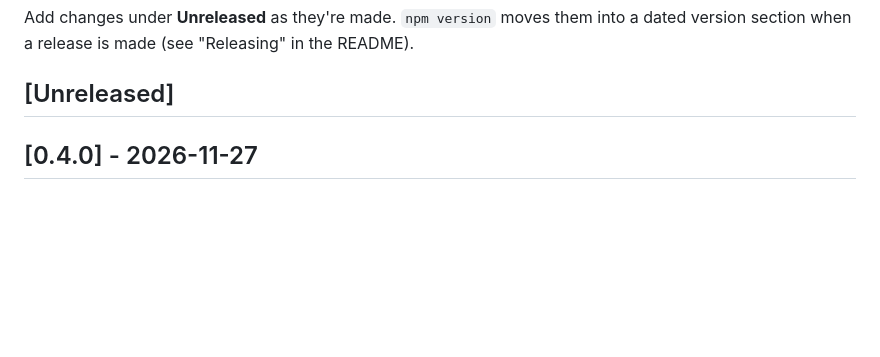
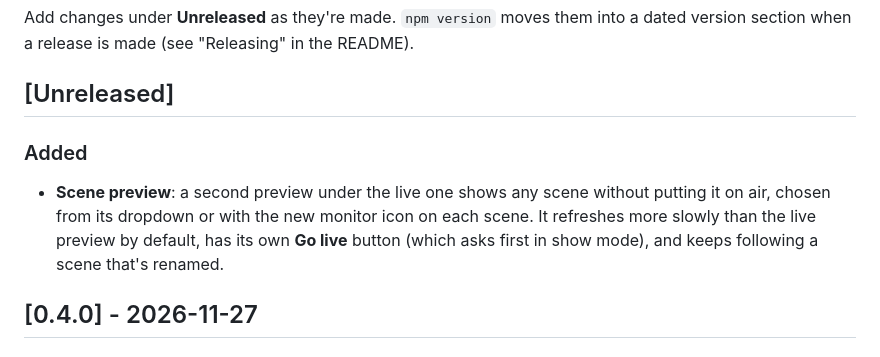
Before and after one commit to julesrodrigues11/OBSWebController, a Markdown page: CHANGELOG.md, the part around the change. GitHub-like rendering; blank space fills up the shorter version.

```diff
--- a/CHANGELOG.md
+++ b/CHANGELOG.md
@@ -9,6 +9,13 @@ Add changes under **Unreleased** as they're made. `npm version` moves them into
 section when a release is made (see "Releasing" in the README).
 
 ## [Unreleased]
+
+### Added
+
+- **Scene preview**: a second preview under the live one shows any scene without putting it on
+  air, chosen from its dropdown or with the new monitor icon on each scene. It refreshes more
+  slowly than the live preview by default, has its own **Go live** button (which asks first in
+  show mode), and keeps following a scene that's renamed.
 
 ## [0.4.0] - 2026-11-27
 
```
Also changed, not shown: README.md (+25 -3 lines), docs/manual-test-checklist.md (+5 -0 lines), docs/images/main.png, docs/images/transform.png, 14 other files.
